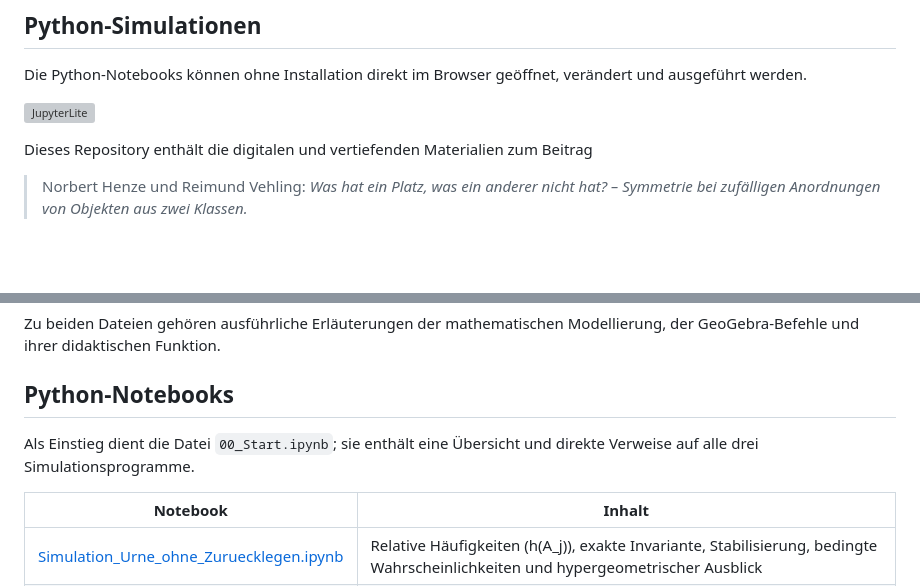
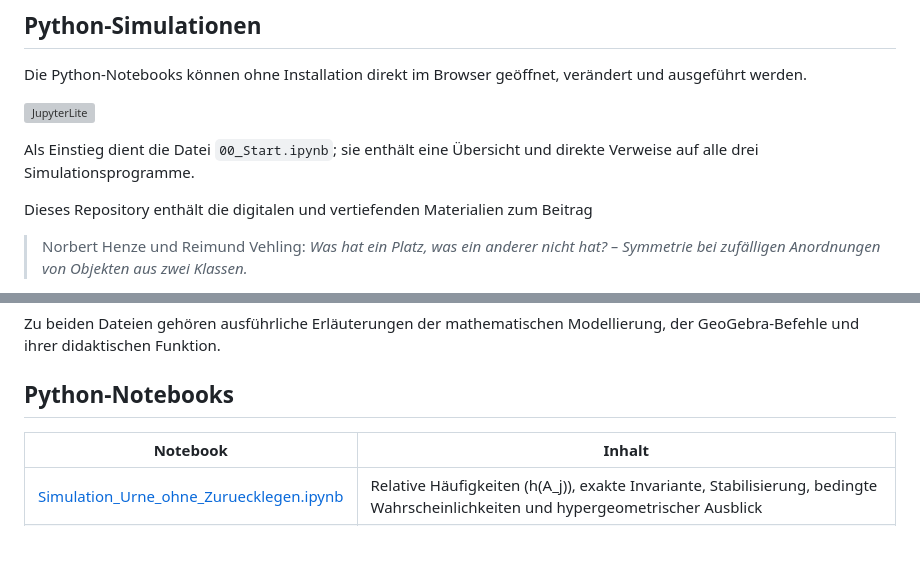
Before and after one commit to RVeh/symmetrie-stochastik, a Markdown page: README.md, 2 parts joined by grey strips. Drawn GitHub-style; blank space fills up the shorter version; grey boxes are pictures that could not be loaded.

Commit message:
Update README.md to remove redundancy
Removed duplicate entry about the 00_Start.ipynb file and cleaned up the section on Python notebooks.

```diff
--- a/README.md
+++ b/README.md
@@ -9,6 +9,8 @@ verändert und ausgeführt werden.
 
 [![JupyterLite](https://jupyterlite.rtfd.io/en/latest/_static/badge.svg)](https://rveh.github.io/symmetrie-stochastik/jupyterlite/lab/index.html?path=00_Start.ipynb)
 
+Als Einstieg dient die Datei `00_Start.ipynb`; sie enthält eine Übersicht und
+direkte Verweise auf alle drei Simulationsprogramme.
 
 Dieses Repository enthält die digitalen und vertiefenden Materialien zum
 Beitrag
@@ -67,9 +69,6 @@ Modellierung, der GeoGebra-Befehle und ihrer didaktischen Funktion.
 
 ## Python-Notebooks
 
-Als Einstieg dient die Datei `00_Start.ipynb`; sie enthält eine Übersicht und
-direkte Verweise auf alle drei Simulationsprogramme.
-
 | Notebook | Inhalt |
 | --- | --- |
 | [Simulation_Urne_ohne_Zuruecklegen.ipynb](jupyterlite/content/Simulation_Urne_ohne_Zuruecklegen.ipynb) | Relative Häufigkeiten \(h(A_j)\), exakte Invariante, Stabilisierung, bedingte Wahrscheinlichkeiten und hypergeometrischer Ausblick |
```
